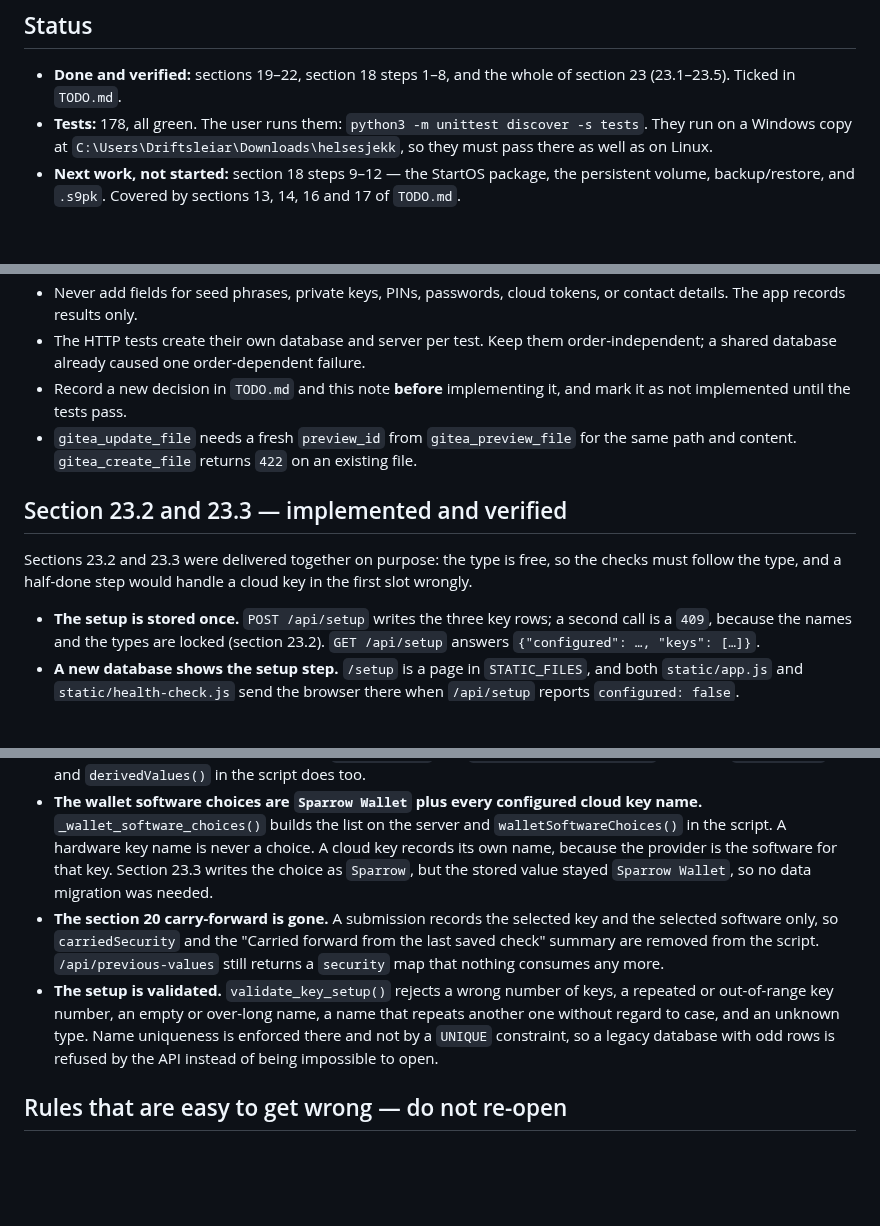
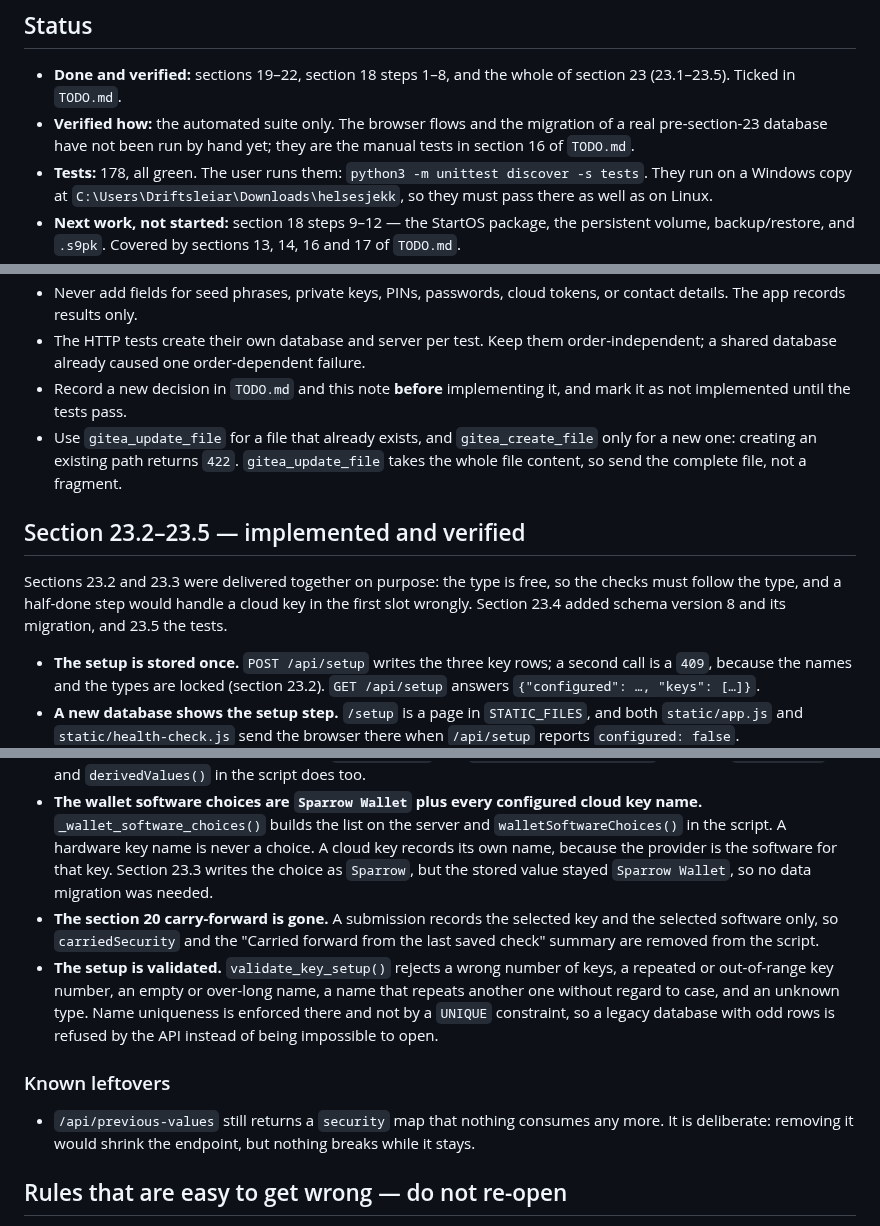
Before and after one commit to sondreolav/vardkey, a Markdown page: ai-note.md, 3 parts joined by grey strips. Rendered like a GitHub page; blank space fills up the shorter version.

Commit message:
Fix the tool note, the section title and what is actually verified

```diff
--- a/ai-note.md
+++ b/ai-note.md
@@ -9,6 +9,7 @@ Short working handover for the next model. Keep it short.
 ## Status
 
 - **Done and verified:** sections 19–22, section 18 steps 1–8, and the whole of section 23 (23.1–23.5). Ticked in `TODO.md`.
+- **Verified how:** the automated suite only. The browser flows and the migration of a real pre-section-23 database have not been run by hand yet; they are the manual tests in section 16 of `TODO.md`.
 - **Tests:** 178, all green. The user runs them: `python3 -m unittest discover -s tests`. They run on a Windows copy at `C:\Users\Driftsleiar\Downloads\helsesjekk`, so they must pass there as well as on Linux.
 - **Next work, not started:** section 18 steps 9–12 — the StartOS package, the persistent volume, backup/restore, and `.s9pk`. Covered by sections 13, 14, 16 and 17 of `TODO.md`.
 - **Future work, deliberately not built:** more than three keys, another threshold than 2-of-3, and a user-defined wallet-software list (section 23.6).
@@ -23,11 +24,11 @@ Short working handover for the next model. Keep it short.
 - Never add fields for seed phrases, private keys, PINs, passwords, cloud tokens, or contact details. The app records results only.
 - The HTTP tests create their own database and server per test. Keep them order-independent; a shared database already caused one order-dependent failure.
 - Record a new decision in `TODO.md` and this note **before** implementing it, and mark it as not implemented until the tests pass.
-- `gitea_update_file` needs a fresh `preview_id` from `gitea_preview_file` for the same path and content. `gitea_create_file` returns `422` on an existing file.
+- Use `gitea_update_file` for a file that already exists, and `gitea_create_file` only for a new one: creating an existing path returns `422`. `gitea_update_file` takes the whole file content, so send the complete file, not a fragment.
 
-## Section 23.2 and 23.3 — implemented and verified
+## Section 23.2–23.5 — implemented and verified
 
-Sections 23.2 and 23.3 were delivered together on purpose: the type is free, so the checks must follow the type, and a half-done step would handle a cloud key in the first slot wrongly.
+Sections 23.2 and 23.3 were delivered together on purpose: the type is free, so the checks must follow the type, and a half-done step would handle a cloud key in the first slot wrongly. Section 23.4 added schema version 8 and its migration, and 23.5 the tests.
 
 - **The setup is stored once.** `POST /api/setup` writes the three key rows; a second call is a `409`, because the names and the types are locked (section 23.2). `GET /api/setup` answers `{"configured": …, "keys": […]}`.
 - **A new database shows the setup step.** `/setup` is a page in `STATIC_FILES`, and both `static/app.js` and `static/health-check.js` send the browser there when `/api/setup` reports `configured: false`.
@@ -35,8 +36,12 @@ Sections 23.2 and 23.3 were delivered together on purpose: the type is free, so
 - **The name is the product label.** `tool_checks.product` and `ai_security_checks.provider` hold the configured key name and the selected wallet software, so their old `CHECK` lists are gone. `validation.py` builds both lists from the key, and `static/health-check.js` does the same in `expectedLabels()`.
 - **The type decides, never the number.** `_key_check()` and `_compatibility_status()` switch on `key["type"]`, and `derivedValues()` in the script does too.
 - **The wallet software choices are `Sparrow Wallet` plus every configured cloud key name.** `_wallet_software_choices()` builds the list on the server and `walletSoftwareChoices()` in the script. A hardware key name is never a choice. A cloud key records its own name, because the provider is the software for that key. Section 23.3 writes the choice as `Sparrow`, but the stored value stayed `Sparrow Wallet`, so no data migration was needed.
-- **The section 20 carry-forward is gone.** A submission records the selected key and the selected software only, so `carriedSecurity` and the "Carried forward from the last saved check" summary are removed from the script. `/api/previous-values` still returns a `security` map that nothing consumes any more.
+- **The section 20 carry-forward is gone.** A submission records the selected key and the selected software only, so `carriedSecurity` and the "Carried forward from the last saved check" summary are removed from the script.
 - **The setup is validated.** `validate_key_setup()` rejects a wrong number of keys, a repeated or out-of-range key number, an empty or over-long name, a name that repeats another one without regard to case, and an unknown type. Name uniqueness is enforced there and not by a `UNIQUE` constraint, so a legacy database with odd rows is refused by the API instead of being impossible to open.
+
+### Known leftovers
+
+- `/api/previous-values` still returns a `security` map that nothing consumes any more. It is deliberate: removing it would shrink the endpoint, but nothing breaks while it stays.
 
 ## Rules that are easy to get wrong — do not re-open
 
```
